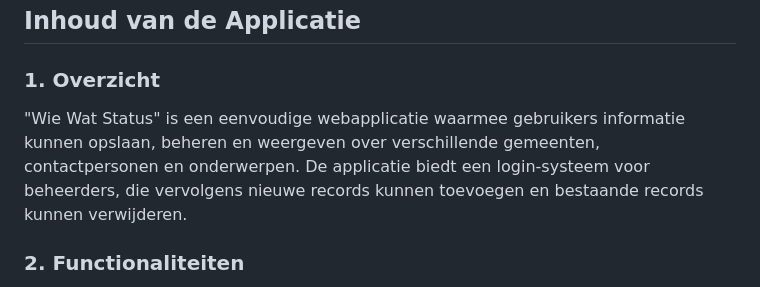
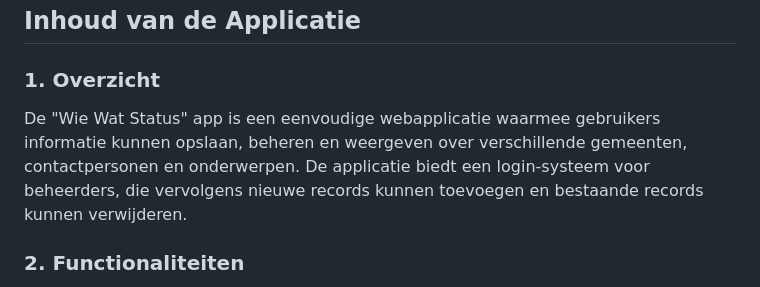
Before and after one commit to AshkanA/wiewatstatus, a Markdown page: README.md, the part around the change. GitHub-like rendering.

```diff
--- a/README.md
+++ b/README.md
@@ -6,7 +6,7 @@
 
 ### 1. Overzicht
 
-"Wie Wat Status" is een eenvoudige webapplicatie waarmee gebruikers informatie kunnen opslaan, beheren en weergeven over verschillende gemeenten, contactpersonen en onderwerpen. De applicatie biedt een login-systeem voor beheerders, die vervolgens nieuwe records kunnen toevoegen en bestaande records kunnen verwijderen.
+De "Wie Wat Status" app is een eenvoudige webapplicatie waarmee gebruikers informatie kunnen opslaan, beheren en weergeven over verschillende gemeenten, contactpersonen en onderwerpen. De applicatie biedt een login-systeem voor beheerders, die vervolgens nieuwe records kunnen toevoegen en bestaande records kunnen verwijderen.
 
 ### 2. Functionaliteiten
 
```
